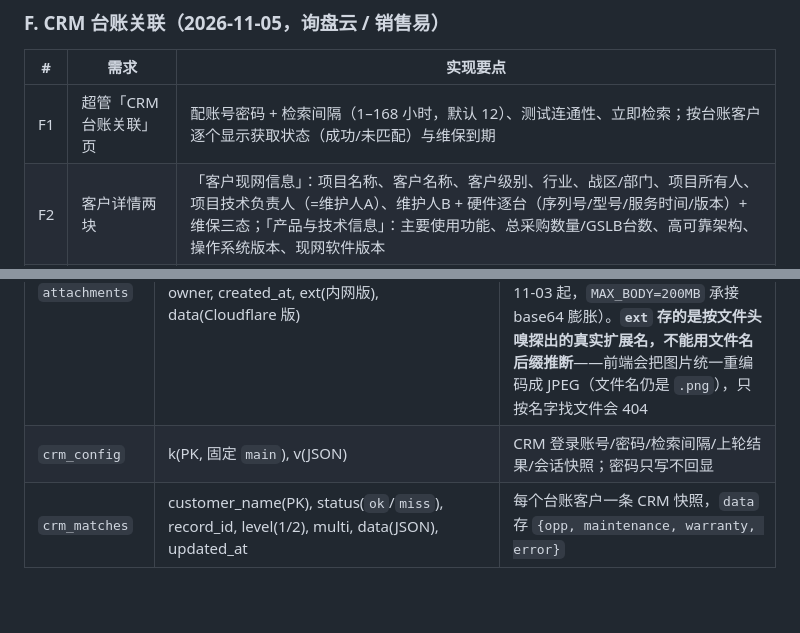
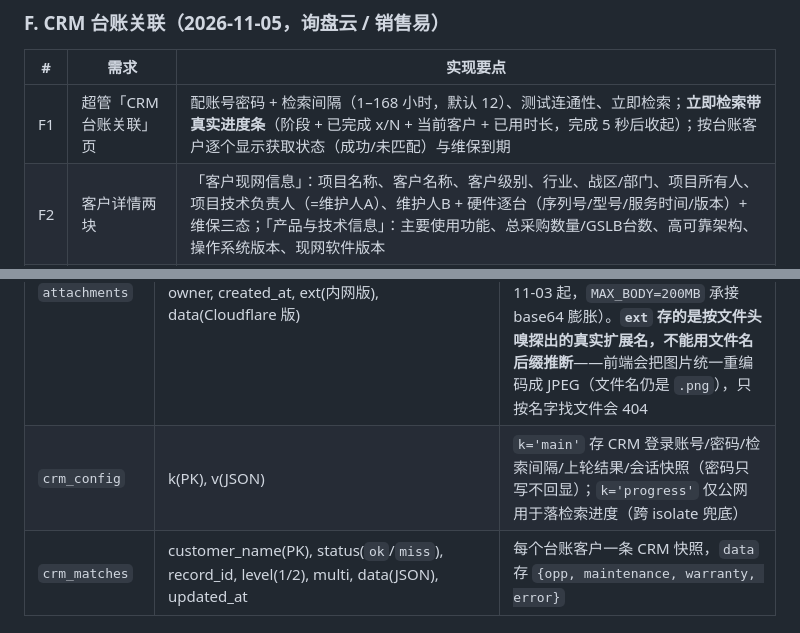
Before and after one commit to Blackmamba11111/personal_website, a Markdown page: HANDOVER.md, 2 parts joined by grey strips. Drawn GitHub-style; blank space fills up the shorter version.

Commit message:
docs: HANDOVER 补检索进度条与 crm_config progress 行说明

```diff
--- a/HANDOVER.md
+++ b/HANDOVER.md
@@ -119,7 +119,7 @@
 
 | # | 需求 | 实现要点 |
 | --- | --- | --- |
-| F1 | 超管「CRM 台账关联」页 | 配账号密码 + 检索间隔（1–168 小时，默认 12）、测试连通性、立即检索；按台账客户逐个显示获取状态（成功/未匹配）与维保到期 |
+| F1 | 超管「CRM 台账关联」页 | 配账号密码 + 检索间隔（1–168 小时，默认 12）、测试连通性、立即检索；**立即检索带真实进度条**（阶段 + 已完成 x/N + 当前客户 + 已用时长，完成 5 秒后收起）；按台账客户逐个显示获取状态（成功/未匹配）与维保到期 |
 | F2 | 客户详情两块 | 「客户现网信息」：项目名称、客户名称、客户级别、行业、战区/部门、项目所有人、项目技术负责人（=维护人A）、维护人B + 硬件逐台（序列号/型号/服务时间/版本）+ 维保三态；「产品与技术信息」：主要使用功能、总采购数量/GSLB台数、高可靠架构、操作系统版本、现网软件版本 |
 | F4 | 项目技术负责人 | 直接用 CRM 的 `维护人A`（中文名），不改写、不映射 |
 | F5 | 我负责的项目 | 客户列表搜索区「全部项目 / 我负责的项目」切换；命中条件 = 登录用户 `name_cn` 与商机 `维护人A` 全等（拼音登录名靠管理员填中文名转译） |
@@ -231,7 +231,7 @@
 | `ledgers` | username(PK), data(JSON TEXT), updated_at, updated_by | 一人一份台账，`data` 为整份 JSON |
 | `sessions` | token(PK), username, created_at, expires_at | Bearer 令牌，30 天 |
 | `attachments` | id(PK, 24 位随机 hex), name, mime, size, owner, created_at, ext(内网版), data(Cloudflare 版) | 巡检附件；Cloudflare 版把文件 base64 存 `data`（D1 单行上限 2MB → 单文件 1MB）；内网版只存元数据，文件落 `DATA_DIR/uploads/<id><ext>`，单文件上限 100MB（2026-11-03 起，`MAX_BODY=200MB` 承接 base64 膨胀）。**`ext` 存的是按文件头嗅探出的真实扩展名，不能用文件名后缀推断**——前端会把图片统一重编码成 JPEG（文件名仍是 `.png`），只按名字找文件会 404 |
-| `crm_config` | k(PK, 固定 `main`), v(JSON) | CRM 登录账号/密码/检索间隔/上轮结果/会话快照；密码只写不回显 |
+| `crm_config` | k(PK), v(JSON) | `k='main'` 存 CRM 登录账号/密码/检索间隔/上轮结果/会话快照（密码只写不回显）；`k='progress'` 仅公网用于落检索进度（跨 isolate 兜底） |
 | `crm_matches` | customer_name(PK), status(`ok`/`miss`), record_id, level(1/2), multi, data(JSON), updated_at | 每个台账客户一条 CRM 快照，`data` 存 `{opp, maintenance, warranty, error}` |
 
 ### 5.2 台账 JSON 结构（`ledgers.data`）
```
